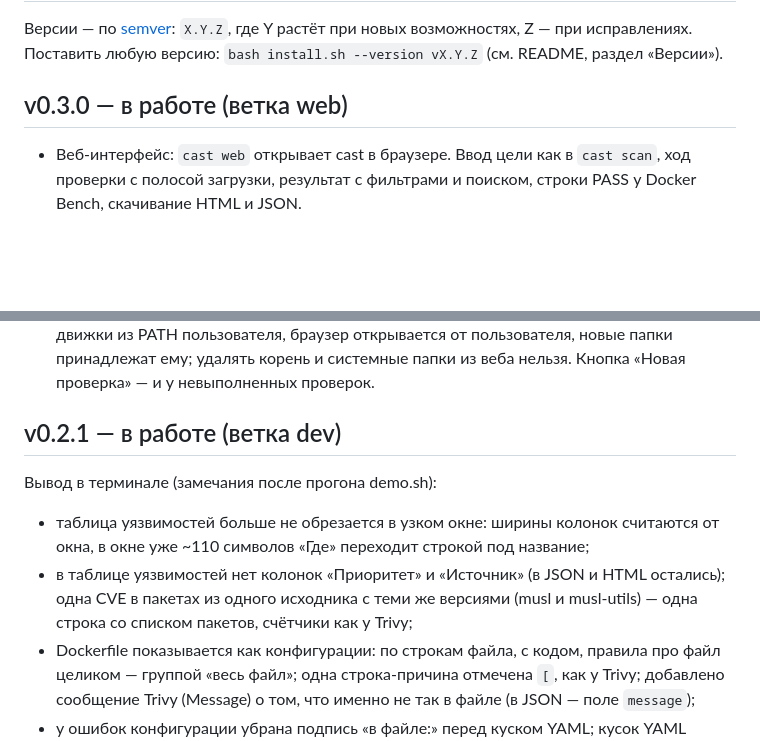
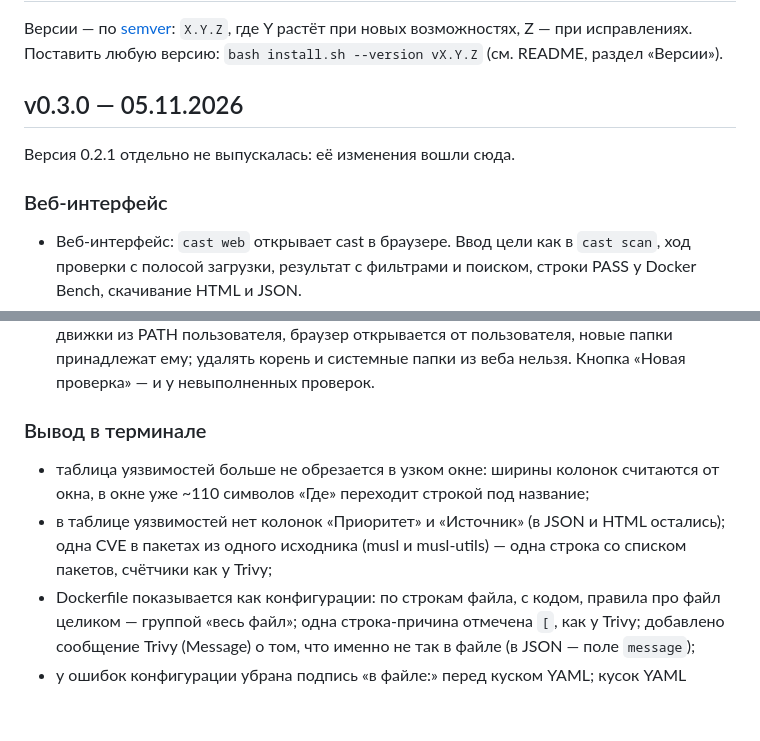
Before and after one commit to doisss/cast, a Markdown page: CHANGELOG.md, 2 parts joined by grey strips. Rendered like a GitHub page; blank space fills up the shorter version.

```diff
--- a/CHANGELOG.md
+++ b/CHANGELOG.md
@@ -4,7 +4,11 @@
 возможностях, Z — при исправлениях. Поставить любую версию:
 `bash install.sh --version vX.Y.Z` (см. README, раздел «Версии»).
 
-## v0.3.0 — в работе (ветка web)
+## v0.3.0 — 05.11.2026
+
+Версия 0.2.1 отдельно не выпускалась: её изменения вошли сюда.
+
+### Веб-интерфейс
 
 - Веб-интерфейс: `cast web` открывает cast в браузере. Ввод цели как в
   `cast scan`, ход проверки с полосой загрузки, результат с фильтрами и
@@ -69,15 +73,13 @@
   системные папки из веба нельзя. Кнопка «Новая проверка» — и у невыполненных
   проверок.
 
-## v0.2.1 — в работе (ветка dev)
-
-Вывод в терминале (замечания после прогона demo.sh):
+### Вывод в терминале
 
 - таблица уязвимостей больше не обрезается в узком окне: ширины колонок считаются
   от окна, в окне уже ~110 символов «Где» переходит строкой под название;
 - в таблице уязвимостей нет колонок «Приоритет» и «Источник» (в JSON и HTML
-  остались); одна CVE в пакетах из одного исходника с теми же версиями
-  (musl и musl-utils) — одна строка со списком пакетов, счётчики как у Trivy;
+  остались); одна CVE в пакетах из одного исходника (musl и musl-utils) — одна
+  строка со списком пакетов, счётчики как у Trivy;
 - Dockerfile показывается как конфигурации: по строкам файла, с кодом, правила
   про файл целиком — группой «весь файл»; одна строка-причина отмечена `[`, как
   у Trivy; добавлено сообщение Trivy (Message) о том, что именно не так в файле
```
Also changed, not shown: other parts of CHANGELOG.md (+1 -1 lines), README.md (+25 -5 lines).
